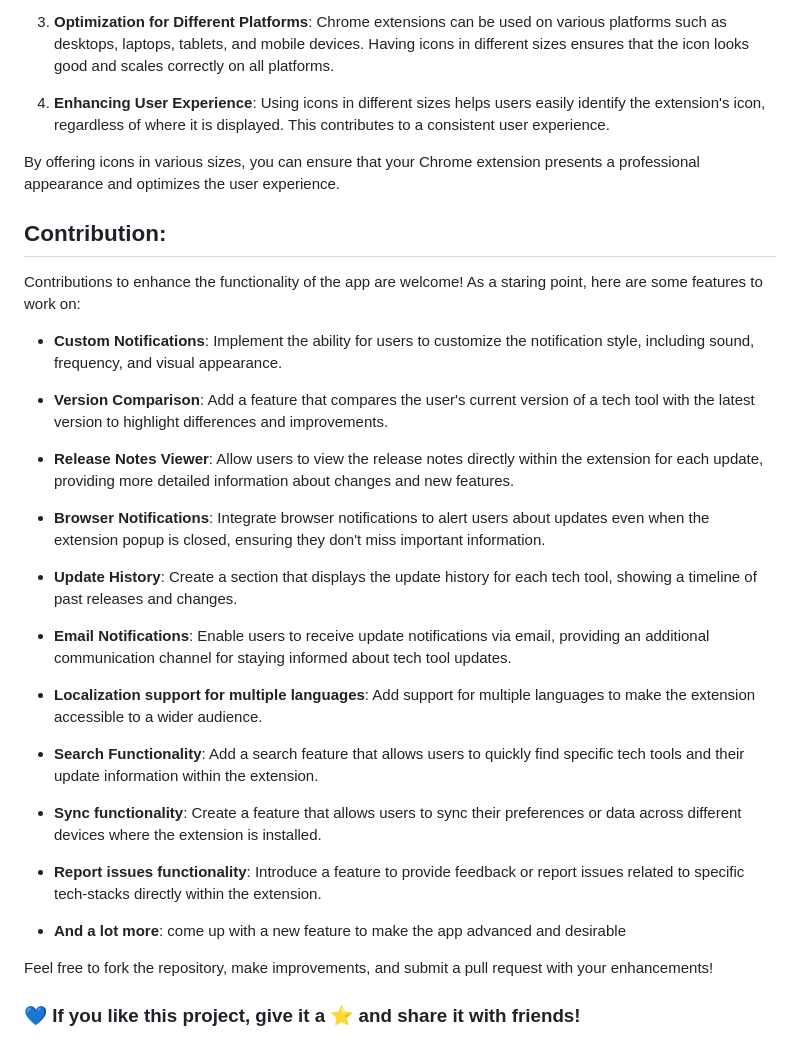
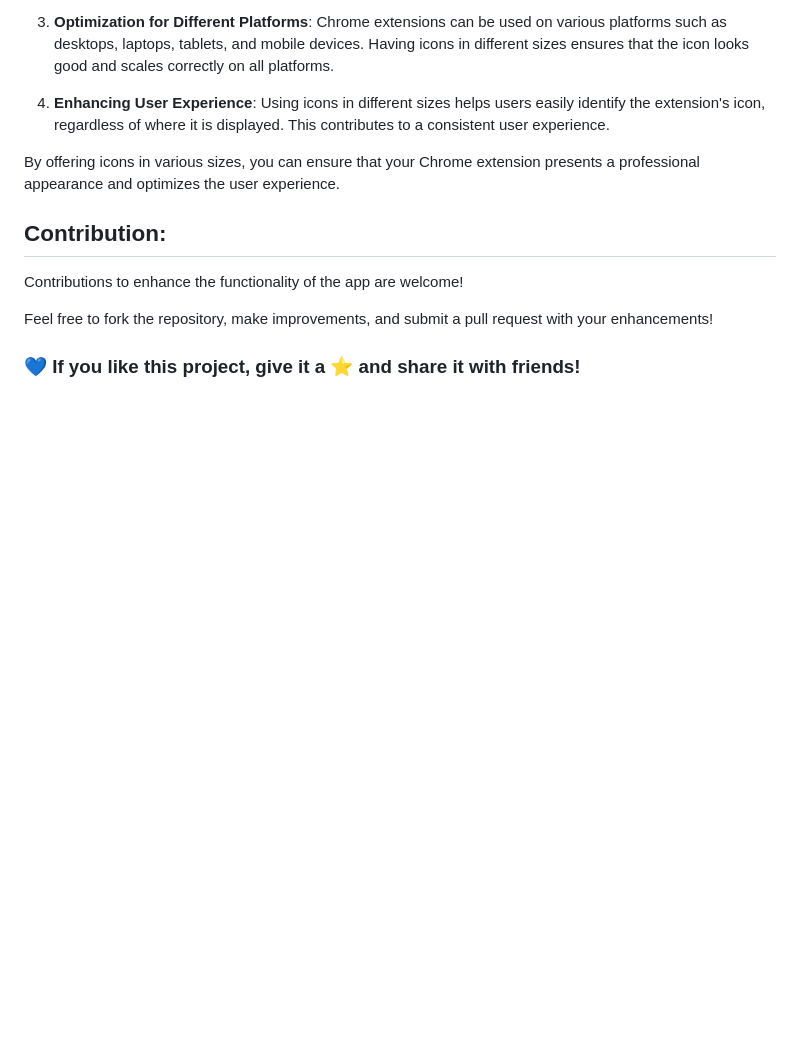
Before and after one commit to Aklilu-Mandefro/tech-updates-notifier-chrome-extension, a Markdown page: README.md, the part around the change. Drawn GitHub-style; blank space fills up the shorter version.

```diff
--- a/README.md
+++ b/README.md
@@ -56,29 +56,7 @@ By offering icons in various sizes, you can ensure that your Chrome extension pr
 
 
 ## Contribution:
-Contributions to enhance the functionality of the app are welcome! As a staring point, here are some features to work on:
-
-- **Custom Notifications**: Implement the ability for users to customize the notification style, including sound, frequency, and visual appearance.
-
-- **Version Comparison**: Add a feature that compares the user's current version of a tech tool with the latest version to highlight differences and improvements.
-
-- **Release Notes Viewer**: Allow users to view the release notes directly within the extension for each update, providing more detailed information about changes and new features.
-
-- **Browser Notifications**: Integrate browser notifications to alert users about updates even when the extension popup is closed, ensuring they don't miss important information.
-
-- **Update History**: Create a section that displays the update history for each tech tool, showing a timeline of past releases and changes.
-
-- **Email Notifications**: Enable users to receive update notifications via email, providing an additional communication channel for staying informed about tech tool updates.
-
-- **Localization support for multiple languages**: Add support for multiple languages to make the extension accessible to a wider audience.
-
-- **Search Functionality**: Add a search feature that allows users to quickly find specific tech tools and their update information within the extension.
-
-- **Sync functionality**: Create a feature that allows users to sync their preferences or data across different devices where the extension is installed.
-
-- **Report issues functionality**: Introduce a feature to provide feedback or report issues related to specific tech-stacks directly within the extension.
-
-- **And a lot more**: come up with a new feature to make the app advanced and desirable
+Contributions to enhance the functionality of the app are welcome!
 
 Feel free to fork the repository, make improvements, and submit a pull request with your enhancements!
 
```
